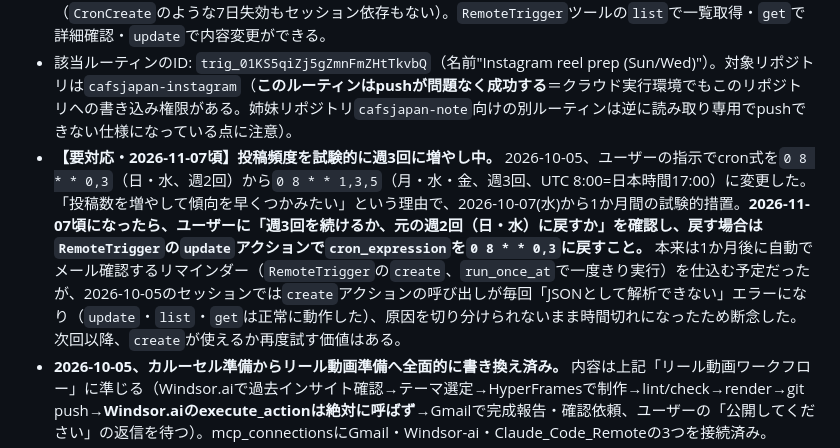
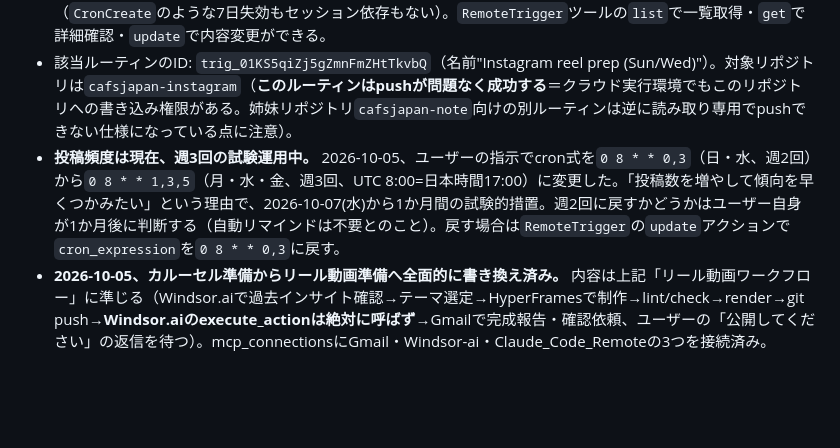
Before and after one commit to yoshiki121212-droid/cafsjapan-instagram, a Markdown page: CLAUDE.md, the part around the change. Rendered like a GitHub page; blank space fills up the shorter version.

Commit message:
Drop reminder note for the reel-cadence trial; user will decide in a month
Co-Authored-By: Claude Sonnet 5 <noreply@anthropic.com>

```diff
--- a/CLAUDE.md
+++ b/CLAUDE.md
@@ -62,7 +62,7 @@
 
 - 「日・水17時頃にCAFS事務局名義でメールが来る自動準備」は、セッション内だけの`CronCreate`ではなく、**claude.aiのRemoteTrigger（クラウドルーティン、`/schedule`で作る仕組み）**で作られている。Anthropicのクラウド上で独立したセッション（CCR）として動き、対話セッションを閉じても**無期限に動き続ける**（`CronCreate`のような7日失効もセッション依存もない）。`RemoteTrigger`ツールの`list`で一覧取得・`get`で詳細確認・`update`で内容変更ができる。
 - 該当ルーティンのID: `trig_01KS5qiZj5gZmnFmZHtTkvbQ`（名前"Instagram reel prep (Sun/Wed)"）。対象リポジトリは`cafsjapan-instagram`（**このルーティンはpushが問題なく成功する**＝クラウド実行環境でもこのリポジトリへの書き込み権限がある。姉妹リポジトリ`cafsjapan-note`向けの別ルーティンは逆に読み取り専用でpushできない仕様になっている点に注意）。
-- **【要対応・2026-11-07頃】投稿頻度を試験的に週3回に増やし中。** 2026-10-05、ユーザーの指示でcron式を`0 8 * * 0,3`（日・水、週2回）から`0 8 * * 1,3,5`（月・水・金、週3回、UTC 8:00=日本時間17:00）に変更した。「投稿数を増やして傾向を早くつかみたい」という理由で、2026-10-07(水)から1か月間の試験的措置。**2026-11-07頃になったら、ユーザーに「週3回を続けるか、元の週2回（日・水）に戻すか」を確認し、戻す場合は`RemoteTrigger`の`update`アクションで`cron_expression`を`0 8 * * 0,3`に戻すこと。** 本来は1か月後に自動でメール確認するリマインダー（`RemoteTrigger`の`create`、`run_once_at`で一度きり実行）を仕込む予定だったが、2026-10-05のセッションでは`create`アクションの呼び出しが毎回「JSONとして解析できない」エラーになり（`update`・`list`・`get`は正常に動作した）、原因を切り分けられないまま時間切れになったため断念した。次回以降、`create`が使えるか再度試す価値はある。
+- **投稿頻度は現在、週3回の試験運用中。** 2026-10-05、ユーザーの指示でcron式を`0 8 * * 0,3`（日・水、週2回）から`0 8 * * 1,3,5`（月・水・金、週3回、UTC 8:00=日本時間17:00）に変更した。「投稿数を増やして傾向を早くつかみたい」という理由で、2026-10-07(水)から1か月間の試験的措置。週2回に戻すかどうかはユーザー自身が1か月後に判断する（自動リマインドは不要とのこと）。戻す場合は`RemoteTrigger`の`update`アクションで`cron_expression`を`0 8 * * 0,3`に戻す。
 - **2026-10-05、カルーセル準備からリール動画準備へ全面的に書き換え済み。** 内容は上記「リール動画ワークフロー」に準じる（Windsor.aiで過去インサイト確認→テーマ選定→HyperFramesで制作→lint/check→render→git push→**Windsor.aiのexecute_actionは絶対に呼ばず**→Gmailで完成報告・確認依頼、ユーザーの「公開してください」の返信を待つ）。mcp_connectionsにGmail・Windsor-ai・Claude_Code_Remoteの3つを接続済み。
 - 同じ仕組みで動いている姉妹ルーティン「note下書き作成・Gmail配信(月木投稿用)」（`trig_01YLBKhm6gBd9dJbXgvZYoqi`、対象リポジトリ`cafsjapan-note`）はInstagramの方針転換と無関係なため変更していない。
 - 今後、Instagramのリール自動化ルーティンを調整したい場合は、対話セッションから`RemoteTrigger`（`action: "get"` with `trigger_id: "trig_01KS5qiZj5gZmnFmZHtTkvbQ"`）で直接確認・更新すればよい（`CronCreate`を使う必要はない）。
```
